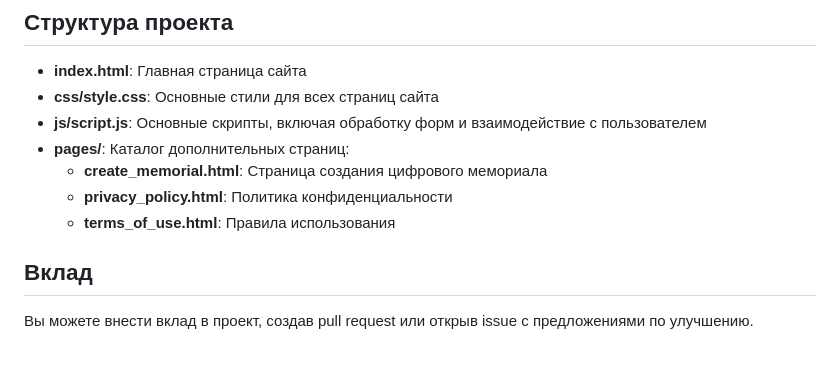
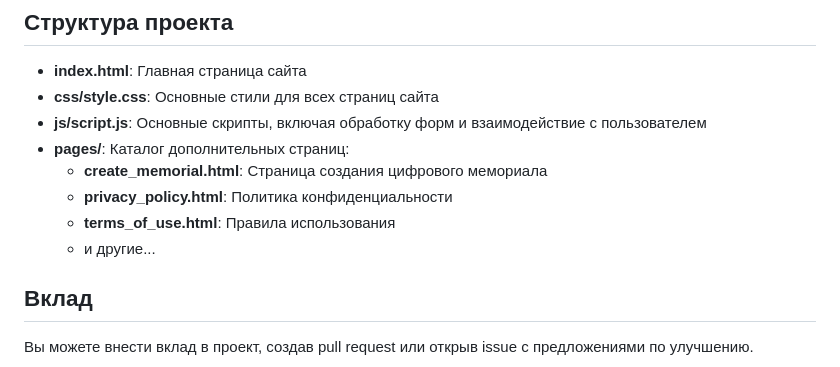
Before and after one commit to RybaLda/-_-, a Markdown page: life_after-main 4/README.md, the part around the change. Rendered like a GitHub page.

```diff
--- a/life_after-main 4/README.md
+++ b/life_after-main 4/README.md
@@ -50,6 +50,7 @@
   - **create_memorial.html**: Страница создания цифрового мемориала
   - **privacy_policy.html**: Политика конфиденциальности
   - **terms_of_use.html**: Правила использования
+  - и другие...
 
 ## Вклад
 
```
